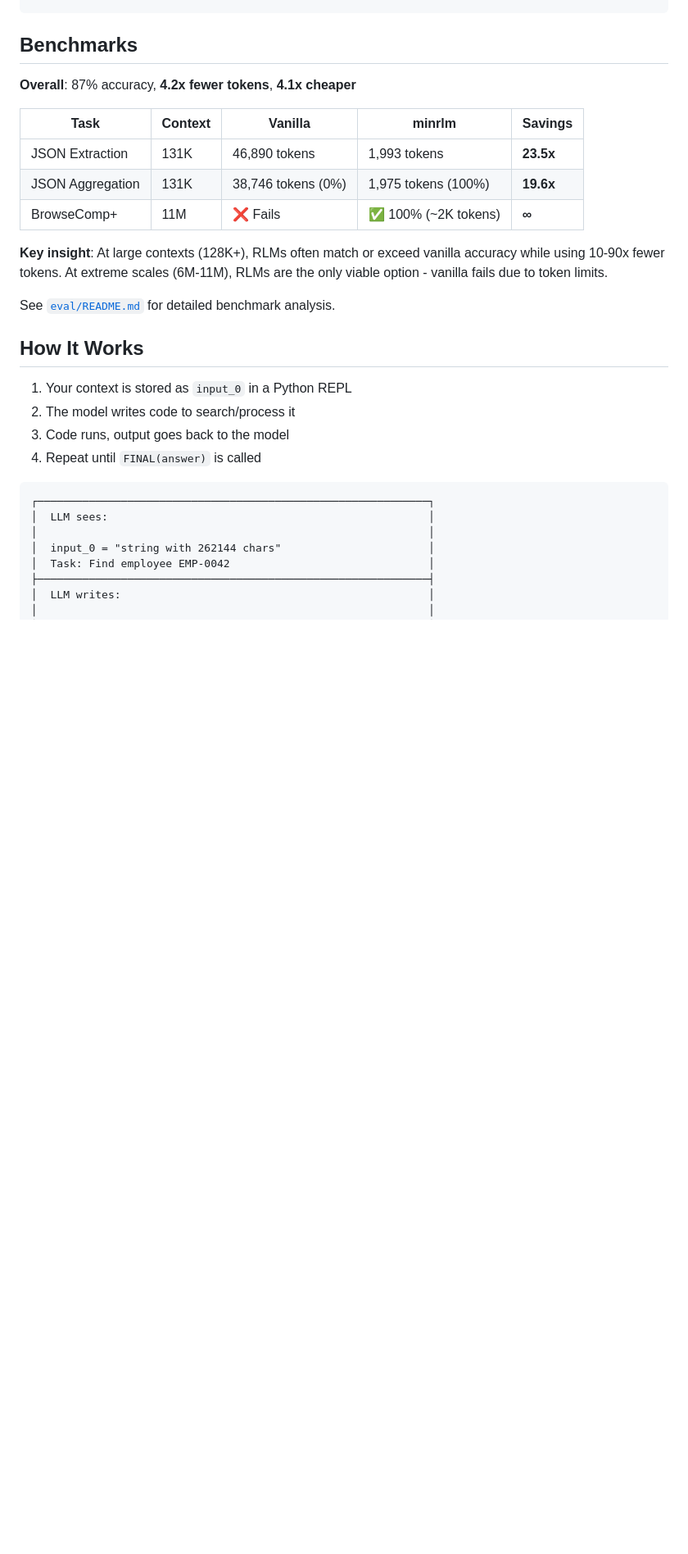
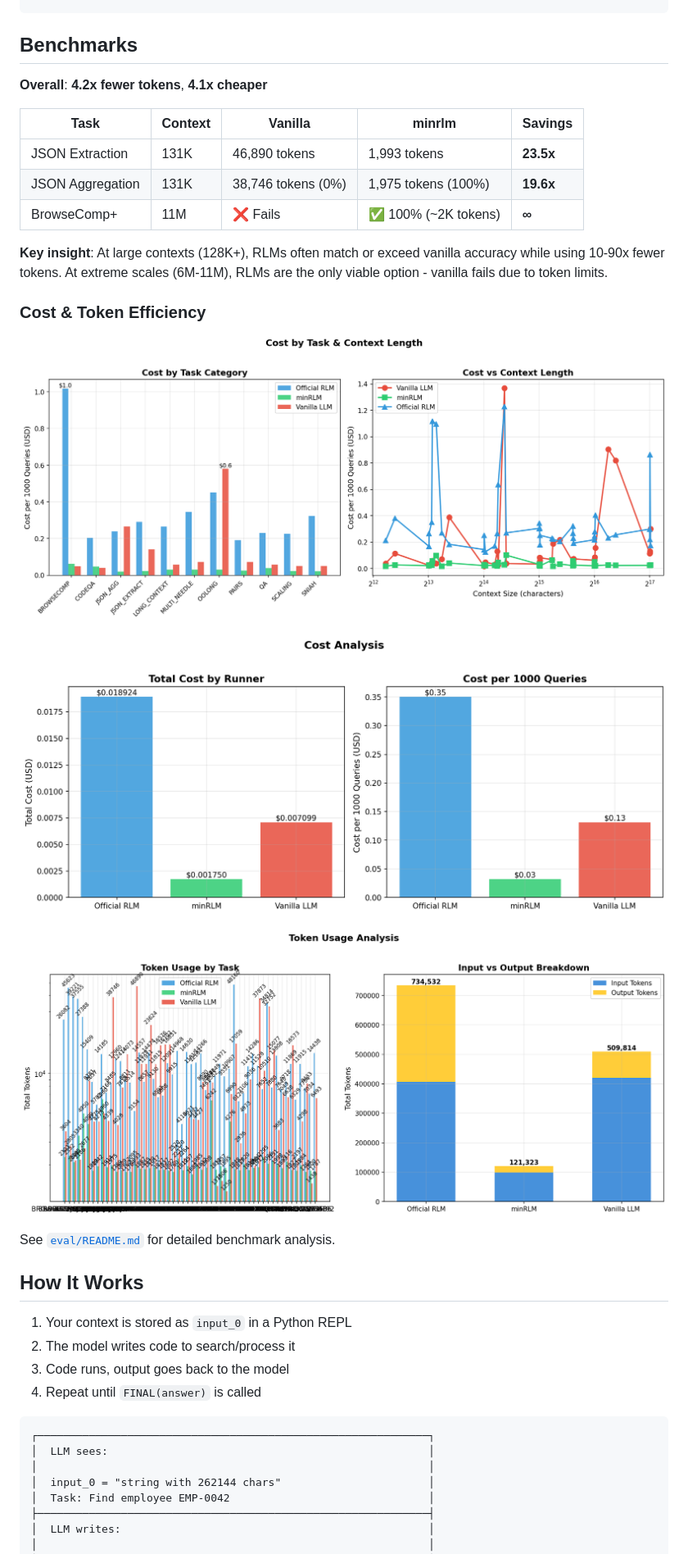
Before and after one commit to avilum/minrlm, a Markdown page: README.md, the part around the change printed below. Shown: that part at 82% size. Drawn GitHub-style; pictures changed too: docs/cost_by_task_context.png (added), docs/cost_comparison.png (added), docs/token_efficiency.png (added); blank space fills up the shorter version.

Commit message:
Added benchmark plot figures to README

```diff
--- a/README.md
+++ b/README.md
@@ -27,7 +27,7 @@ print(result.total_tokens)  # ~2K tokens regardless of size
 
 ## Benchmarks
 
-**Overall**: 87% accuracy, **4.2x fewer tokens**, **4.1x cheaper**
+**Overall**: **4.2x fewer tokens**, **4.1x cheaper**
 
 | Task | Context | Vanilla | minrlm | Savings |
 |------|---------|---------|--------|---------|
@@ -36,6 +36,14 @@ print(result.total_tokens)  # ~2K tokens regardless of size
 | BrowseComp+ | 11M | ❌ Fails | ✅ 100% (~2K tokens) | **∞** |
 
 **Key insight**: At large contexts (128K+), RLMs often match or exceed vanilla accuracy while using 10-90x fewer tokens. At extreme scales (6M-11M), RLMs are the only viable option - vanilla fails due to token limits.
+
+### Cost & Token Efficiency
+
+![Cost by Task & Context Length](docs/cost_by_task_context.png)
+
+![Cost Comparison](docs/cost_comparison.png)
+
+![Token Efficiency](docs/token_efficiency.png)
 
 See [`eval/README.md`](eval/README.md) for detailed benchmark analysis.
 
```
Also changed, not shown: other parts of README.md (+1 -1 lines).
